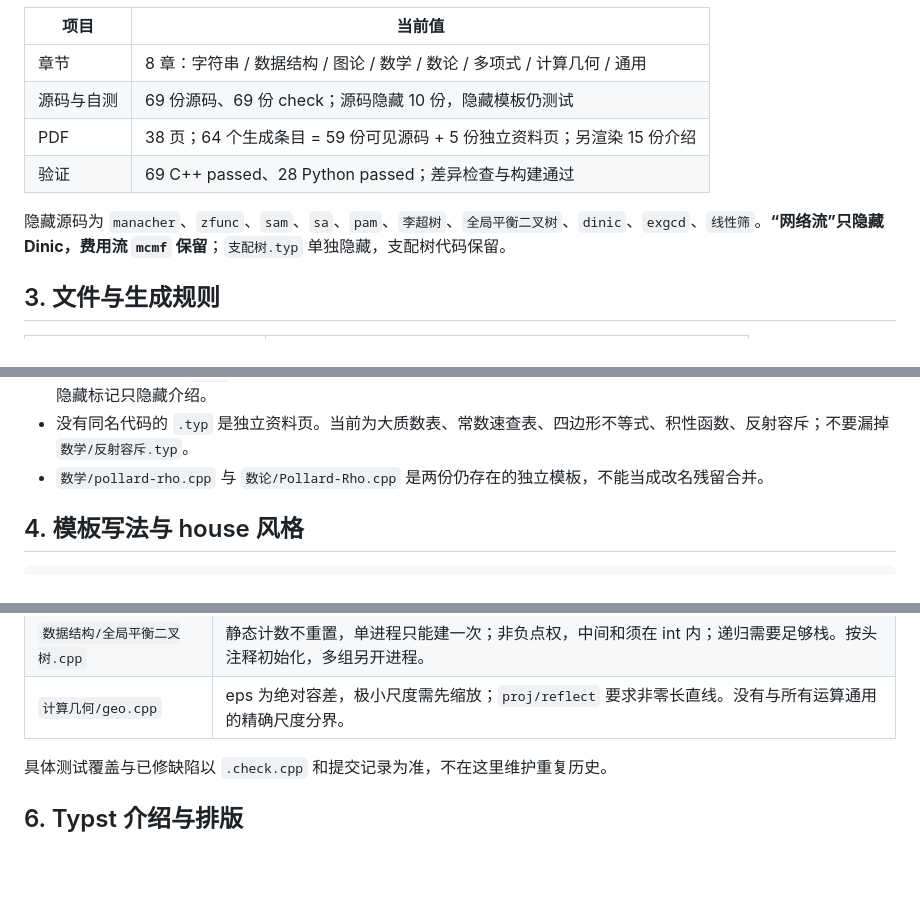
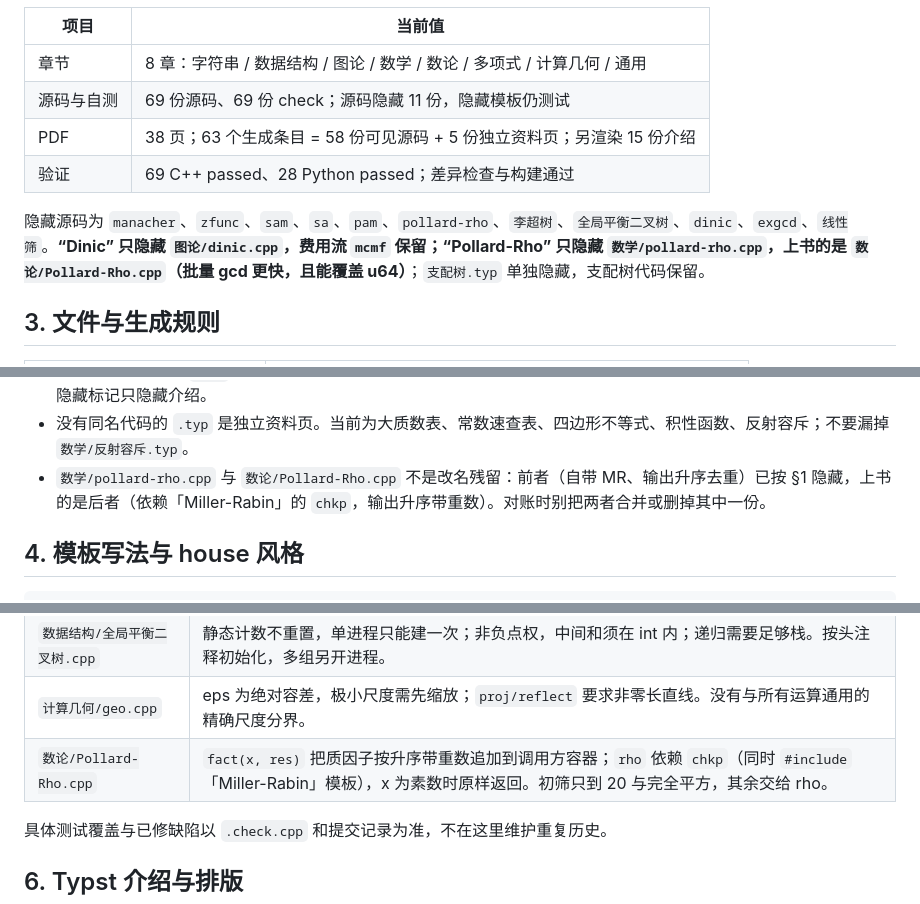
Before and after one commit to Z3O1/xcpc-templates, a Markdown page: AGENTS.md, 3 parts joined by grey strips. Rendered like a GitHub page; blank space fills up the shorter version.

Commit message:
AGENTS.md:更新隐藏清单与 Pollard-Rho 说明,补该模板契约

```diff
--- a/AGENTS.md
+++ b/AGENTS.md
@@ -37,11 +37,11 @@ python3 -m unittest discover -s tests  # 改生成、构建、选测工具时必
 | 项目 | 当前值 |
 |---|---|
 | 章节 | 8 章：字符串 / 数据结构 / 图论 / 数学 / 数论 / 多项式 / 计算几何 / 通用 |
-| 源码与自测 | 69 份源码、69 份 check；源码隐藏 10 份，隐藏模板仍测试 |
-| PDF | 38 页；64 个生成条目 = 59 份可见源码 + 5 份独立资料页；另渲染 15 份介绍 |
+| 源码与自测 | 69 份源码、69 份 check；源码隐藏 11 份，隐藏模板仍测试 |
+| PDF | 38 页；63 个生成条目 = 58 份可见源码 + 5 份独立资料页；另渲染 15 份介绍 |
 | 验证 | 69 C++ passed、28 Python passed；差异检查与构建通过 |
 
-隐藏源码为 `manacher`、`zfunc`、`sam`、`sa`、`pam`、`李超树`、`全局平衡二叉树`、`dinic`、`exgcd`、`线性筛`。**“网络流”只隐藏 Dinic，费用流 `mcmf` 保留**；`支配树.typ` 单独隐藏，支配树代码保留。
+隐藏源码为 `manacher`、`zfunc`、`sam`、`sa`、`pam`、`pollard-rho`、`李超树`、`全局平衡二叉树`、`dinic`、`exgcd`、`线性筛`。**“Dinic” 只隐藏 `图论/dinic.cpp`，费用流 `mcmf` 保留；“Pollard-Rho” 只隐藏 `数学/pollard-rho.cpp`，上书的是 `数论/Pollard-Rho.cpp`（批量 gcd 更快，且能覆盖 u64）**；`支配树.typ` 单独隐藏，支配树代码保留。
 
 ## 3. 文件与生成规则
 
@@ -61,7 +61,7 @@ python3 -m unittest discover -s tests  # 改生成、构建、选测工具时必
 - 子目录表示二级小节，里面的文件是三级条目；与子目录同名的 `.typ` 是小节正文，不单独占子条（例：`数据结构/四边形不等式/`）。
 - 有同基底名代码的 `.typ` 是介绍，放在代码前，不进 manifest、不占条目；代码隐藏时介绍一起跳过。介绍自身的头部隐藏标记只隐藏介绍。
 - 没有同名代码的 `.typ` 是独立资料页。当前为大质数表、常数速查表、四边形不等式、积性函数、反射容斥；不要漏掉 `数学/反射容斥.typ`。
-- `数学/pollard-rho.cpp` 与 `数论/Pollard-Rho.cpp` 是两份仍存在的独立模板，不能当成改名残留合并。
+- `数学/pollard-rho.cpp` 与 `数论/Pollard-Rho.cpp` 不是改名残留：前者（自带 MR、输出升序去重）已按 §1 隐藏，上书的是后者（依赖「Miller-Rabin」的 `chkp`，输出升序带重数）。对账时别把两者合并或删掉其中一份。
 
 ## 4. 模板写法与 house 风格
 
@@ -113,6 +113,7 @@ g++ -std=c++17 -O1 -g -fsanitize=address,undefined \
 | `字符串/sa.cpp` | 只构造 `sa/rk/height`，没有任意后缀 LCP 查询；需要查询时由使用者另配 RMQ。输入边界等看头注释。 |
 | `数据结构/全局平衡二叉树.cpp` | 静态计数不重置，单进程只能建一次；非负点权，中间和须在 int 内；递归需要足够栈。按头注释初始化，多组另开进程。 |
 | `计算几何/geo.cpp` | eps 为绝对容差，极小尺度需先缩放；`proj/reflect` 要求非零长直线。没有与所有运算通用的精确尺度分界。 |
+| `数论/Pollard-Rho.cpp` | `fact(x, res)` 把质因子按升序带重数追加到调用方容器；`rho` 依赖 `chkp`（同时 `#include`「Miller-Rabin」模板），x 为素数时原样返回。初筛只到 20 与完全平方，其余交给 rho。 |
 
 具体测试覆盖与已修缺陷以 `.check.cpp` 和提交记录为准，不在这里维护重复历史。
 
```
